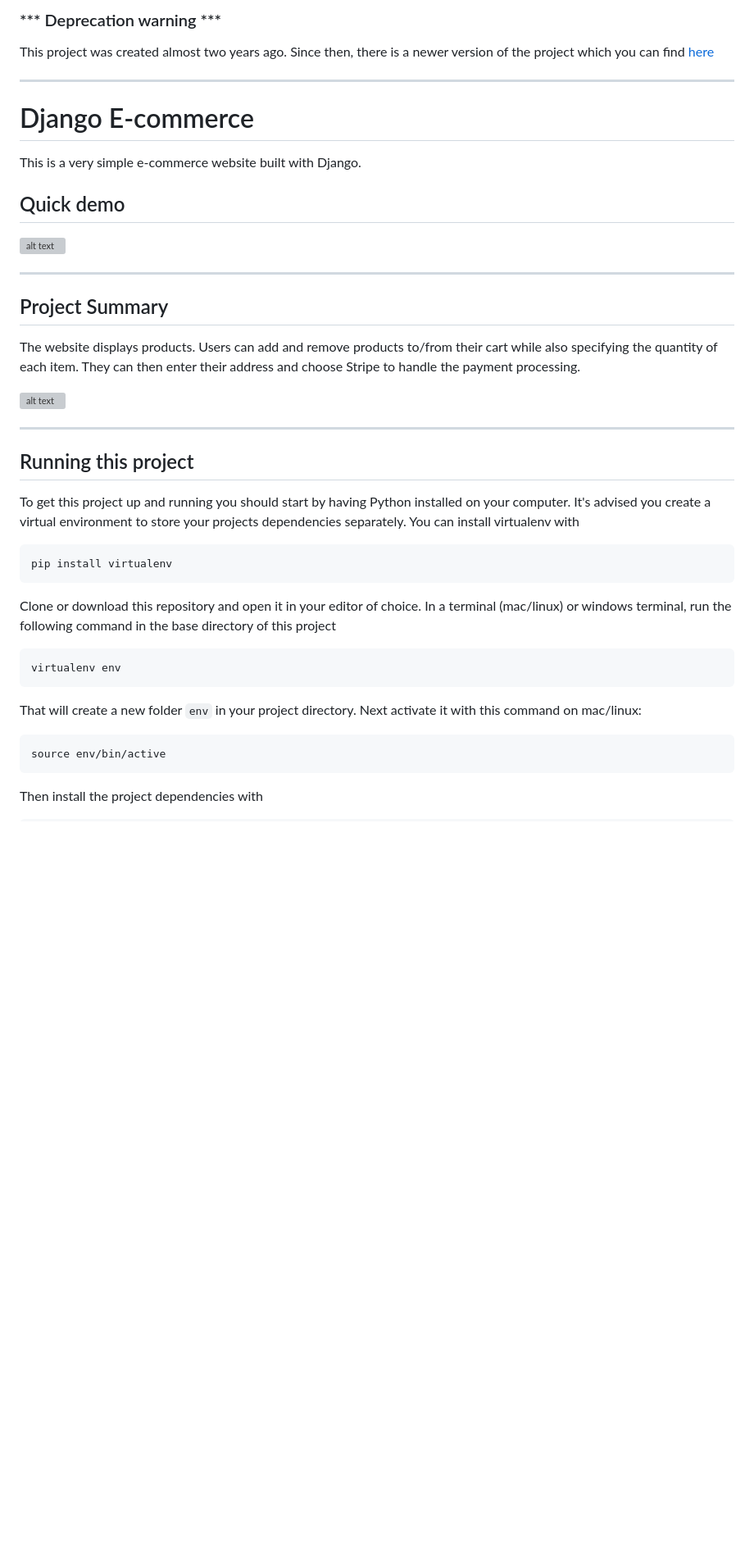
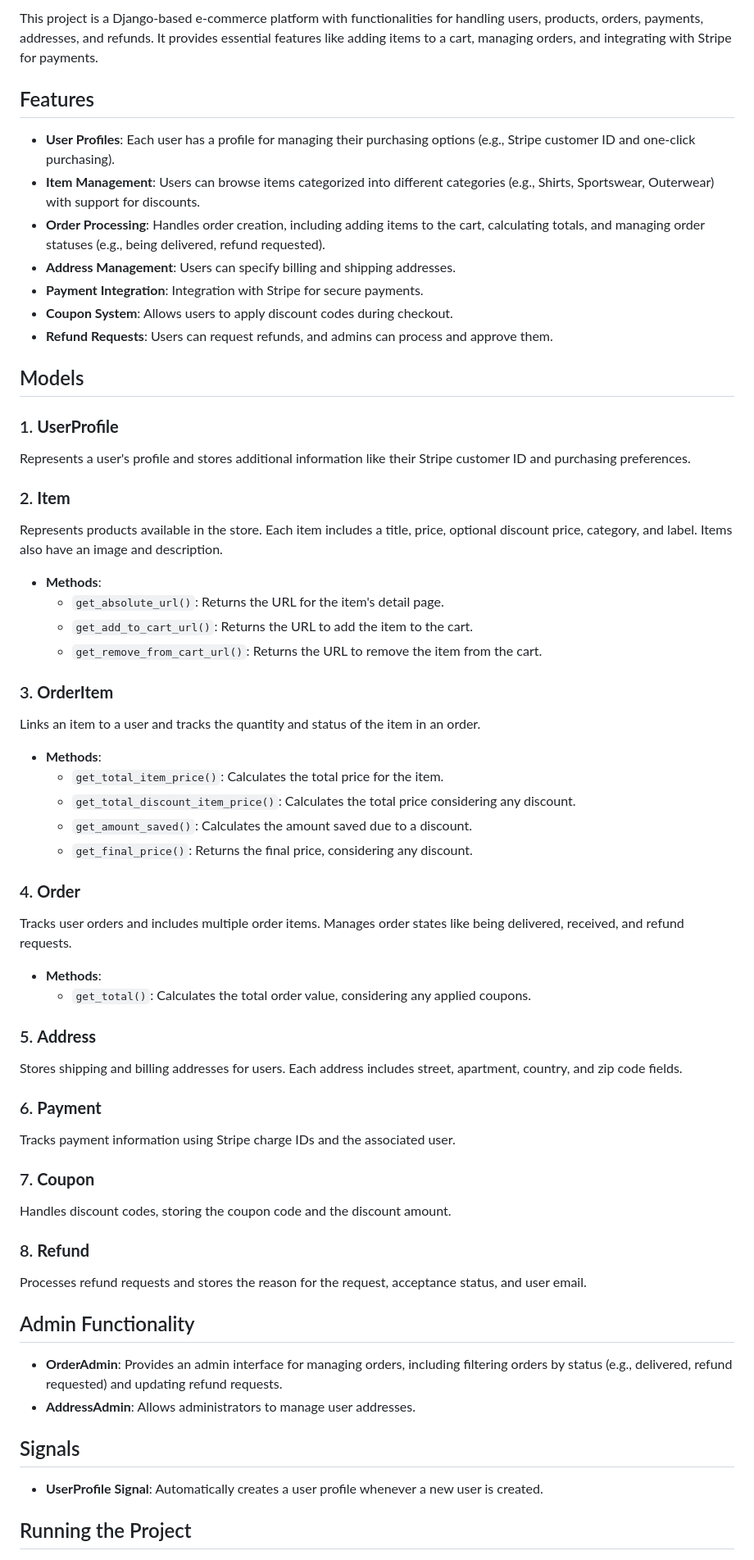
Before and after one commit to Code-Pilot-W/Ecommerce-Site, a Markdown page: README.md, the part around the change printed below. Shown: that part at 82% size. Drawn GitHub-style; blank space fills up the shorter version; grey boxes are pictures that could not be loaded.

````diff
--- a/README.md
+++ b/README.md
@@ -11,47 +2,64 @@
 
-### *** Deprecation warning ***
+This project is a Django-based e-commerce platform with functionalities for handling users, products, orders, payments, addresses, and refunds. It provides essential features like adding items to a cart, managing orders, and integrating with Stripe for payments.
 
-This project was created almost two years ago. Since then, there is a newer version of the project which you can find [here](https://github.com/justdjango/django-simple-ecommerce)
+## Features
 
----
+- **User Profiles**: Each user has a profile for managing their purchasing options (e.g., Stripe customer ID and one-click purchasing).
+- **Item Management**: Users can browse items categorized into different categories (e.g., Shirts, Sportswear, Outerwear) with support for discounts.
+- **Order Processing**: Handles order creation, including adding items to the cart, calculating totals, and managing order statuses (e.g., being delivered, refund requested).
+- **Address Management**: Users can specify billing and shipping addresses.
+- **Payment Integration**: Integration with Stripe for secure payments.
+- **Coupon System**: Allows users to apply discount codes during checkout.
+- **Refund Requests**: Users can request refunds, and admins can process and approve them.
 
-# Django E-commerce
+## Models
 
-This is a very simple e-commerce website built with Django.
+### 1. **UserProfile**
+Represents a user's profile and stores additional information like their Stripe customer ID and purchasing preferences.
 
-## Quick demo
+### 2. **Item**
+Represents products available in the store. Each item includes a title, price, optional discount price, category, and label. Items also have an image and description.
 
-[![alt text](https://justdjango.s3-us-west-2.amazonaws.com/media/gifs/djecommerce.gif "Logo")](https://youtu.be/z4USlooVXG0)
+- **Methods**:
+  - `get_absolute_url()`: Returns the URL for the item's detail page.
+  - `get_add_to_cart_url()`: Returns the URL to add the item to the cart.
+  - `get_remove_from_cart_url()`: Returns the URL to remove the item from the cart.
 
----
+### 3. **OrderItem**
+Links an item to a user and tracks the quantity and status of the item in an order.
 
-## Project Summary
+- **Methods**:
+  - `get_total_item_price()`: Calculates the total price for the item.
+  - `get_total_discount_item_price()`: Calculates the total price considering any discount.
+  - `get_amount_saved()`: Calculates the amount saved due to a discount.
+  - `get_final_price()`: Returns the final price, considering any discount.
 
-The website displays products. Users can add and remove products to/from their cart while also specifying the quantity of each item. They can then enter their address and choose Stripe to handle the payment processing.
+### 4. **Order**
+Tracks user orders and includes multiple order items. Manages order states like being delivered, received, and refund requests.
 
-[![alt text](https://justdjango.s3-us-west-2.amazonaws.com/media/thumbnails/djecommerce.png "Logo")](https://youtu.be/z4USlooVXG0)
+- **Methods**:
+  - `get_total()`: Calculates the total order value, considering any applied coupons.
 
----
+### 5. **Address**
+Stores shipping and billing addresses for users. Each address includes street, apartment, country, and zip code fields.
 
-## Running this project
+### 6. **Payment**
+Tracks payment information using Stripe charge IDs and the associated user.
 
-To get this project up and running you should start by having Python installed on your computer. It's advised you create a virtual environment to store your projects dependencies separately. You can install virtualenv with
+### 7. **Coupon**
+Handles discount codes, storing the coupon code and the discount amount.
 
-```
-pip install virtualenv
-```
+### 8. **Refund**
+Processes refund requests and stores the reason for the request, acceptance status, and user email.
 
-Clone or download this repository and open it in your editor of choice. In a terminal (mac/linux) or windows terminal, run the following command in the base directory of this project
+## Admin Functionality
 
-```
-virtualenv env
-```
+- **OrderAdmin**: Provides an admin interface for managing orders, including filtering orders by status (e.g., delivered, refund requested) and updating refund requests.
+- **AddressAdmin**: Allows administrators to manage user addresses.
 
-That will create a new folder `env` in your project directory. Next activate it with this command on mac/linux:
+## Signals
 
-```
-source env/bin/active
-```
+- **UserProfile Signal**: Automatically creates a user profile whenever a new user is created.
 
-Then install the project dependencies with
+## Running the Project
 
````
Also changed, not shown: other parts of README.md (+40 -40 lines).
